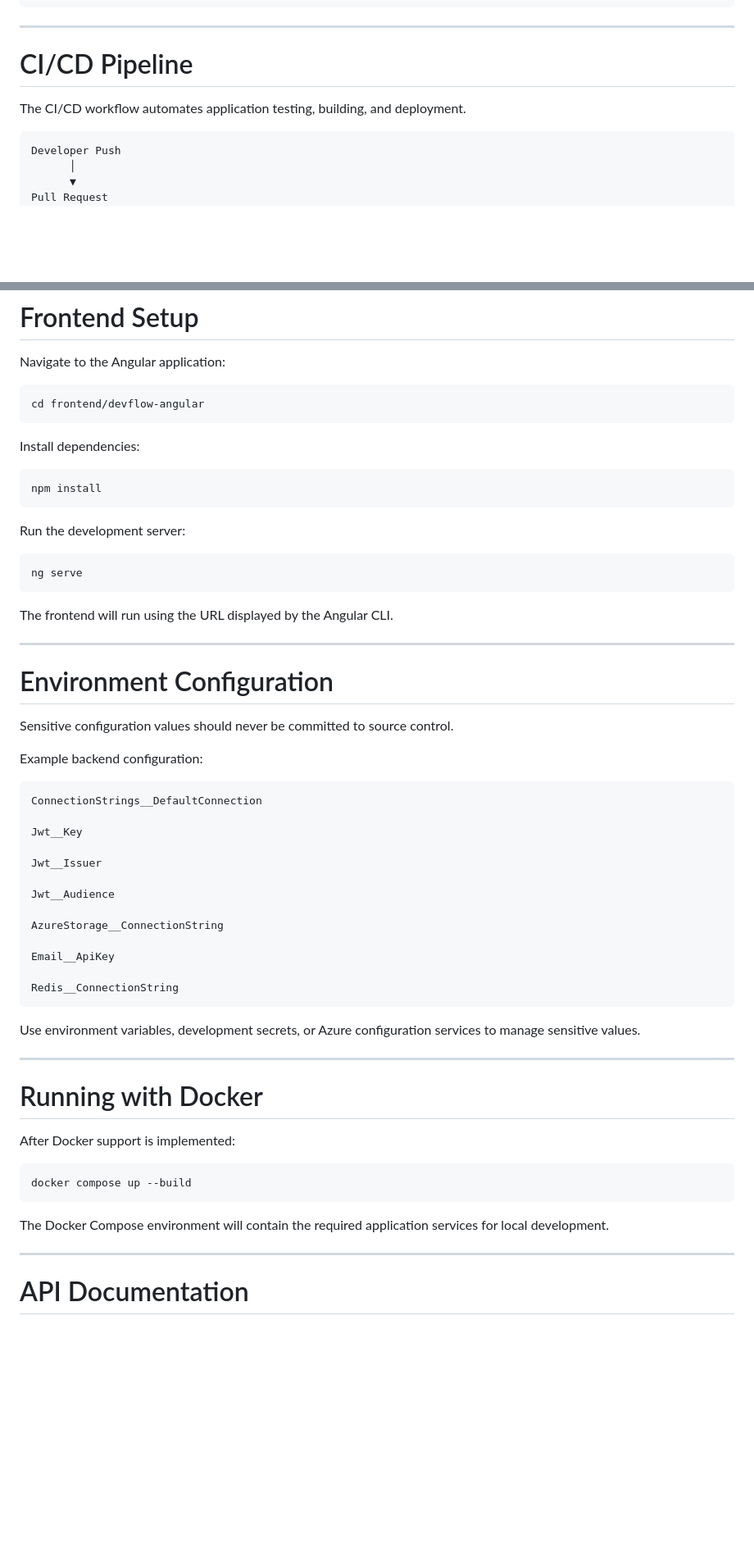
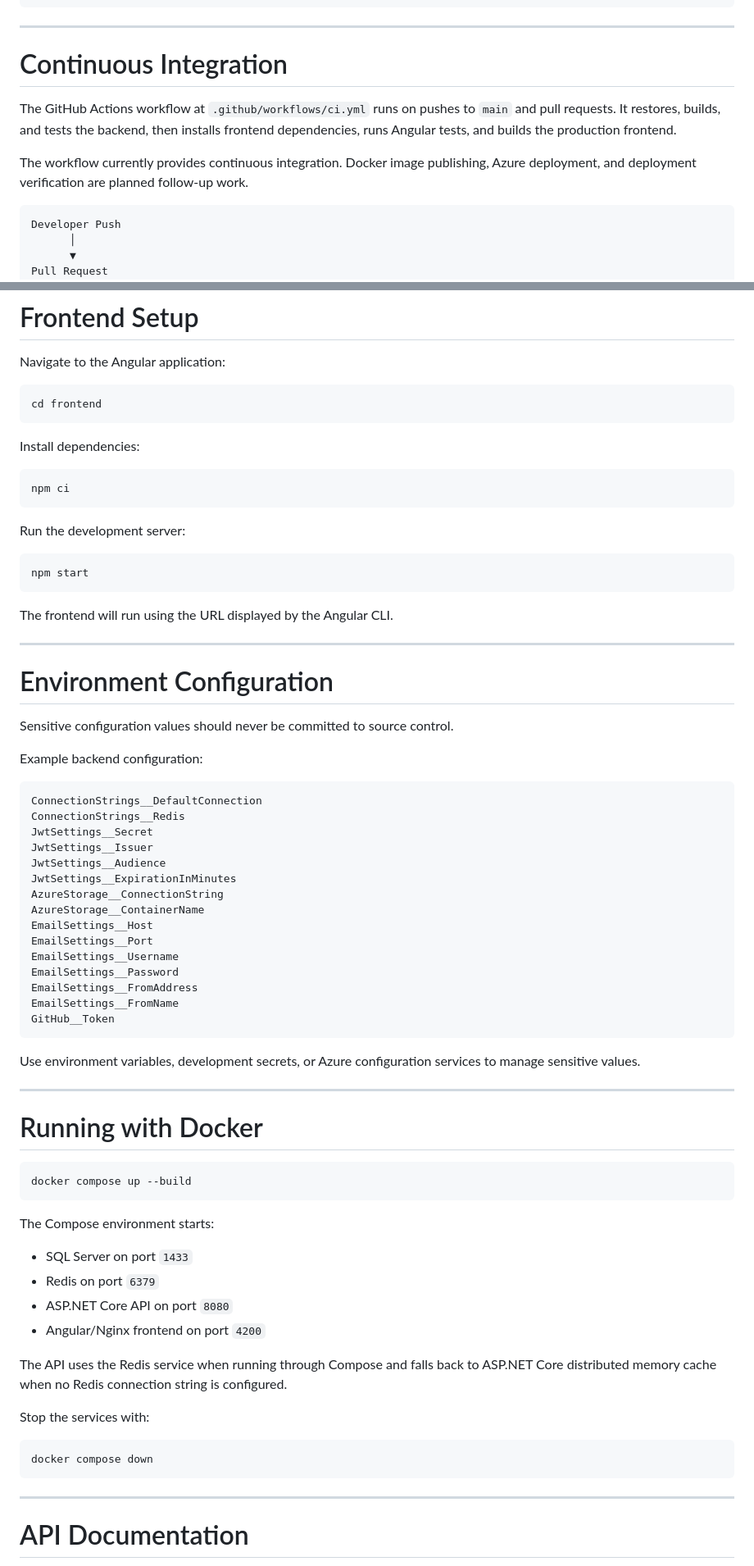
Before and after one commit to NagbhushanPai/DevFlow, a Markdown page: README.md, 2 parts joined by grey strips. Shown at 82% size. Drawn GitHub-style; blank space fills up the shorter version.

````diff
--- a/README.md
+++ b/README.md
@@ -936,9 +952,14 @@ Example error response:
 
 ---
 
-# CI/CD Pipeline
+# Continuous Integration
 
-The CI/CD workflow automates application testing, building, and deployment.
+The GitHub Actions workflow at `.github/workflows/ci.yml` runs on pushes to `main`
+and pull requests. It restores, builds, and tests the backend, then installs
+frontend dependencies, runs Angular tests, and builds the production frontend.
+
+The workflow currently provides continuous integration. Docker image publishing,
+Azure deployment, and deployment verification are planned follow-up work.
 
 ```text
 Developer Push
@@ -1074,19 +1093,19 @@ dotnet run --project src/DevFlow.API
 Navigate to the Angular application:
 
 ```bash
-cd frontend/devflow-angular
+cd frontend
 ```
 
 Install dependencies:
 
 ```bash
-npm install
+npm ci
 ```
 
 Run the development server:
 
 ```bash
-ng serve
+npm start
 ```
 
 The frontend will run using the URL displayed by the Angular CLI.
@@ -1101,18 +1120,20 @@ Example backend configuration:
 
 ```text
 ConnectionStrings__DefaultConnection
-
-Jwt__Key
-
-Jwt__Issuer
-
-Jwt__Audience
-
+ConnectionStrings__Redis
+JwtSettings__Secret
+JwtSettings__Issuer
+JwtSettings__Audience
+JwtSettings__ExpirationInMinutes
 AzureStorage__ConnectionString
-
-Email__ApiKey
-
-Redis__ConnectionString
+AzureStorage__ContainerName
+EmailSettings__Host
+EmailSettings__Port
+EmailSettings__Username
+EmailSettings__Password
+EmailSettings__FromAddress
+EmailSettings__FromName
+GitHub__Token
 ```
 
 Use environment variables, development secrets, or Azure configuration services to manage sensitive values.
@@ -1121,13 +1142,25 @@ Use environment variables, development secrets, or Azure configuration services
 
 # Running with Docker
 
-After Docker support is implemented:
-
 ```bash
 docker compose up --build
 ```
 
-The Docker Compose environment will contain the required application services for local development.
+The Compose environment starts:
+
+- SQL Server on port `1433`
+- Redis on port `6379`
+- ASP.NET Core API on port `8080`
+- Angular/Nginx frontend on port `4200`
+
+The API uses the Redis service when running through Compose and falls back to
+ASP.NET Core distributed memory cache when no Redis connection string is configured.
+
+Stop the services with:
+
+```bash
+docker compose down
+```
 
 ---
 
````
Also changed, not shown: other parts of README.md (+54 -25 lines).
